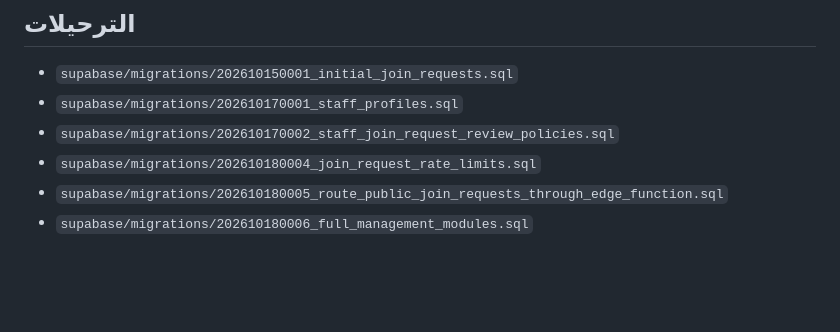
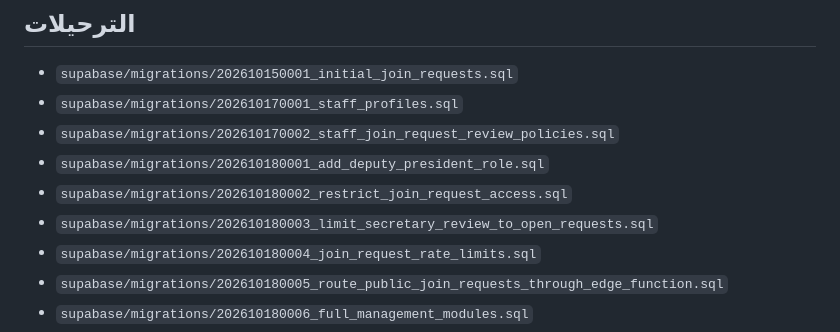
Before and after one commit to krimobarchino-afk/elafak-sports-platform, a Markdown page: supabase/SETUP.md, the part around the change. Drawn GitHub-style; blank space fills up the shorter version.

Commit message:
Document all checked-in Supabase migrations

```diff
--- a/supabase/SETUP.md
+++ b/supabase/SETUP.md
@@ -12,6 +12,9 @@
 - `supabase/migrations/202610150001_initial_join_requests.sql`
 - `supabase/migrations/202610170001_staff_profiles.sql`
 - `supabase/migrations/202610170002_staff_join_request_review_policies.sql`
+- `supabase/migrations/202610180001_add_deputy_president_role.sql`
+- `supabase/migrations/202610180002_restrict_join_request_access.sql`
+- `supabase/migrations/202610180003_limit_secretary_review_to_open_requests.sql`
 - `supabase/migrations/202610180004_join_request_rate_limits.sql`
 - `supabase/migrations/202610180005_route_public_join_requests_through_edge_function.sql`
 - `supabase/migrations/202610180006_full_management_modules.sql`
```
